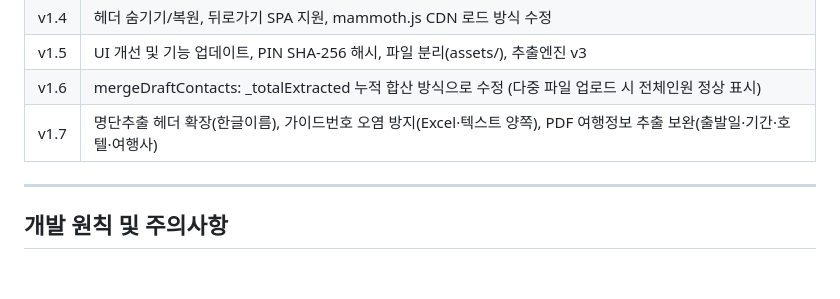
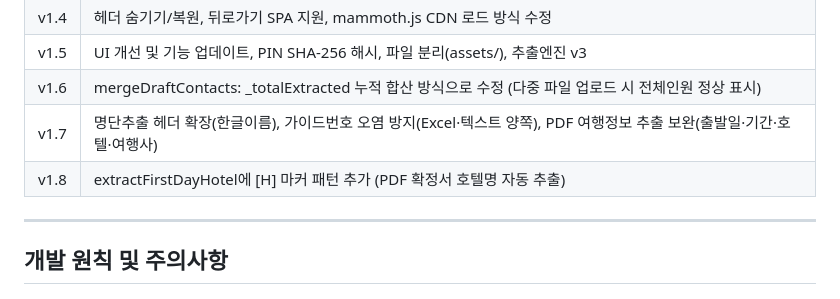
Before and after one commit to langbowoo/JGSAS, a Markdown page: CLAUDE.md, the part around one of its changes. GitHub-like rendering.

Commit message:
docs: CLAUDE.md v1.8 버전 업데이트

```diff
--- a/CLAUDE.md
+++ b/CLAUDE.md
@@ -120,6 +120,7 @@
 | v1.5 | UI 개선 및 기능 업데이트, PIN SHA-256 해시, 파일 분리(assets/), 추출엔진 v3 |
 | v1.6 | mergeDraftContacts: _totalExtracted 누적 합산 방식으로 수정 (다중 파일 업로드 시 전체인원 정상 표시) |
 | v1.7 | 명단추출 헤더 확장(한글이름), 가이드번호 오염 방지(Excel·텍스트 양쪽), PDF 여행정보 추출 보완(출발일·기간·호텔·여행사) |
+| v1.8 | extractFirstDayHotel에 [H] 마커 패턴 추가 (PDF 확정서 호텔명 자동 추출) |
 
 ---
 
```
Also changed, not shown: other parts of CLAUDE.md (+1 -1 lines).
